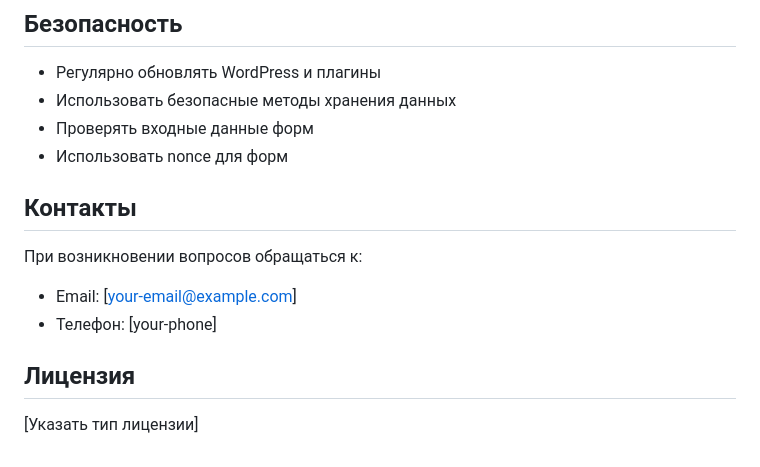
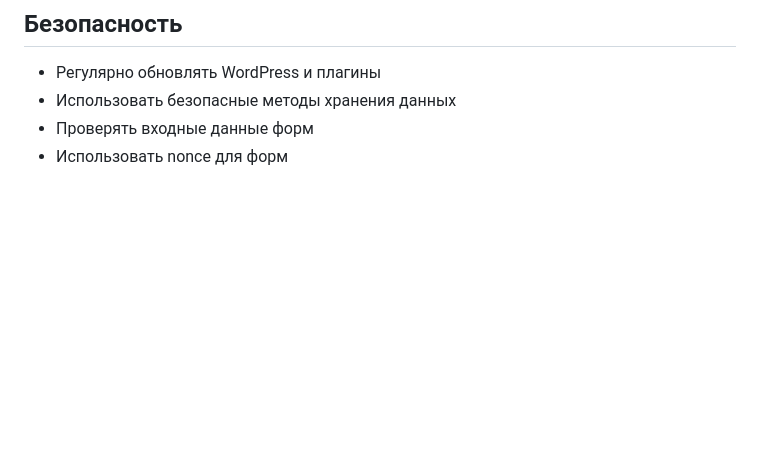
Before and after one commit to rina-007/-, a Markdown page: README.md, the part around the change. GitHub-like rendering; blank space fills up the shorter version.

```diff
--- a/README.md
+++ b/README.md
@@ -118,11 +118,3 @@ add_action('wp_enqueue_scripts', 'sg_forma_child_enqueue_styles');
 - Использовать безопасные методы хранения данных
 - Проверять входные данные форм
 - Использовать nonce для форм
-
-## Контакты
-При возникновении вопросов обращаться к:
-- Email: [your-email@example.com]
-- Телефон: [your-phone]
-
-## Лицензия
-[Указать тип лицензии]
```
